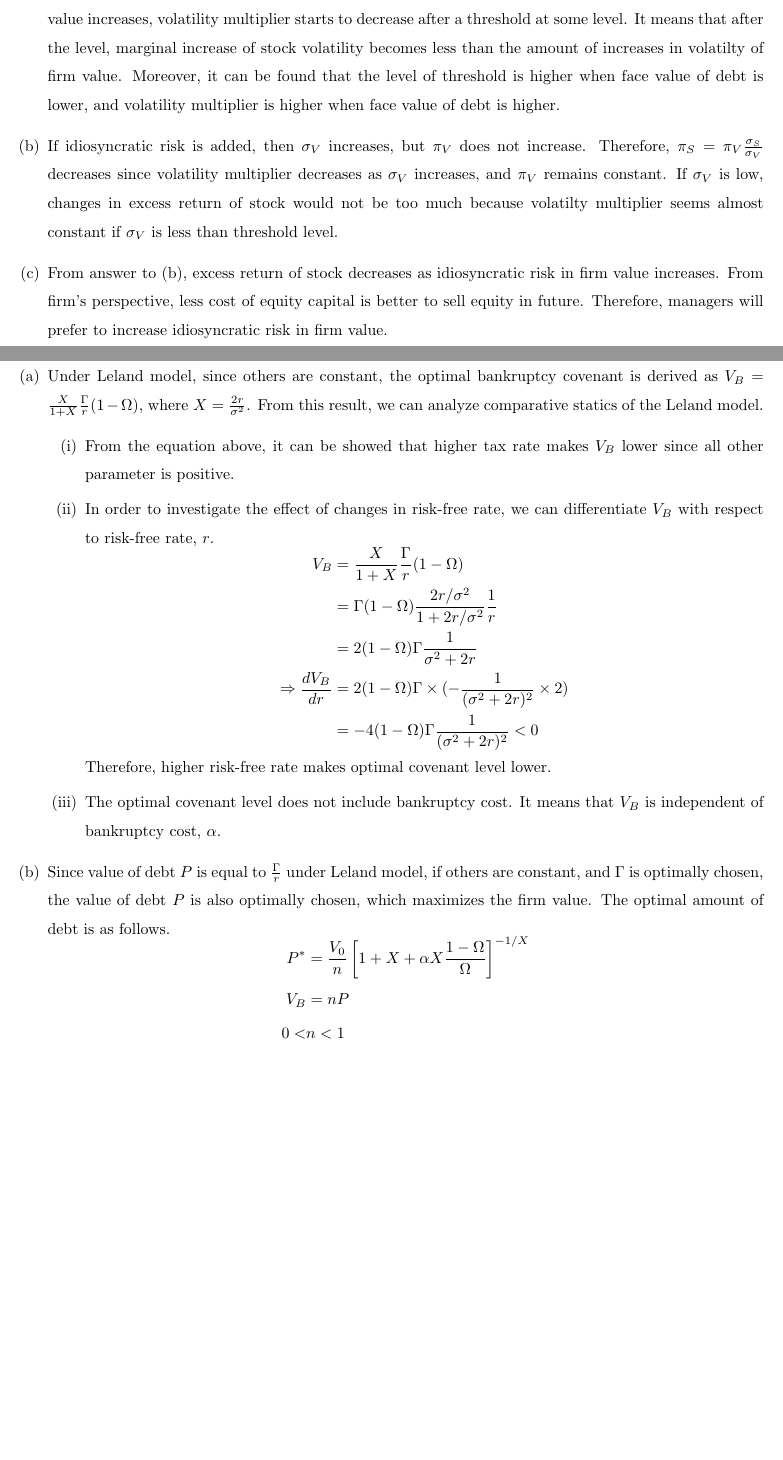
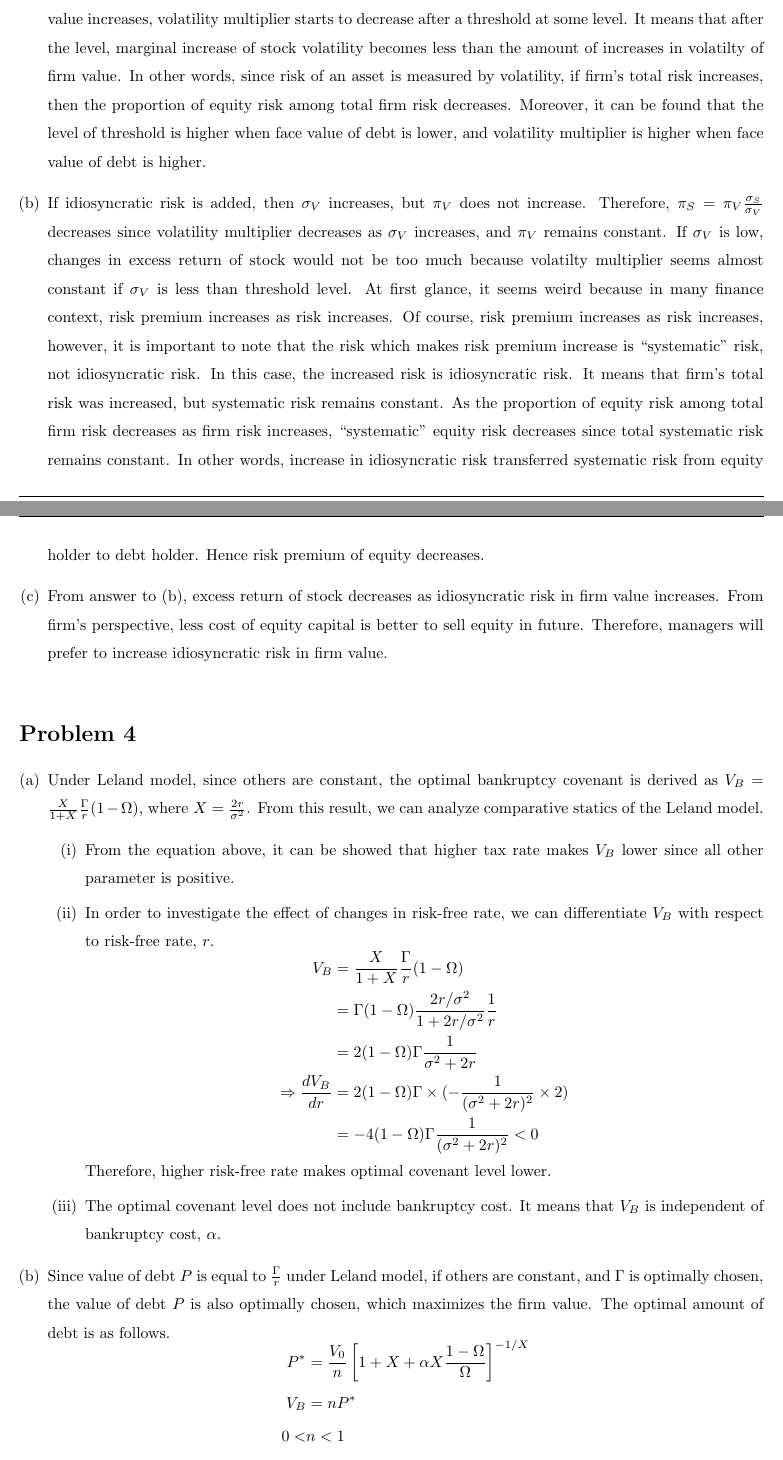
Before and after one commit to wbpark91/FIN513, a LaTeX problem sheet (Homework/HW6/FIN513_HW6.tex): two parts of pages 4 and 5 of 5 before the commit and two parts of pages 4 and 5 of 6 after it, joined at a grey line, cut so that both start at the same text, the shorter picture padded with empty space. Compiled offline with pdfLaTeX.

Commit message:
problem reviewed

```diff
--- a/Homework/HW6/FIN513_HW6.tex
+++ b/Homework/HW6/FIN513_HW6.tex
@@ -294,6 +294,9 @@
 		at some level.
 		It means that after the level, marginal increase of stock volatility
 		becomes less than the amount of increases in volatilty of firm value.
+		In other words, since risk of an asset is measured by volatility,
+		if firm's total risk increases, then the proportion of equity risk
+		among total firm risk decreases.
 		Moreover, it can be found that the level of threshold is higher when
 		face value of debt is lower, and volatility multiplier is higher when
 		face value of debt is higher.
@@ -303,7 +306,18 @@
 		decreases since volatility multiplier decreases as $\sigma_V$ increases,
 		and $\pi_V$ remains constant. If $\sigma_V$ is low, changes in excess return of stock
 		would not be too much because volatilty multiplier seems almost constant
-		if $\sigma_V$ is less than threshold level.
+		if $\sigma_V$ is less than threshold level. At first glance, it seems weird
+		because in many finance context, risk premium increases as risk increases.
+		Of course, risk premium increases as risk increases, however,
+		it is important to note that the risk which makes risk premium increase
+		is ``systematic'' risk, not idiosyncratic risk.
+		In this case, the increased risk is idiosyncratic risk. It means that
+		firm's total risk was increased, but systematic risk remains constant.
+		As the proportion of equity risk among total firm risk decreases as
+		firm risk increases, ``systematic'' equity risk decreases since total
+		systematic risk remains constant. In other words, increase in idiosyncratic
+		risk transferred systematic risk from equity holder to debt holder. Hence
+		risk premium of equity decreases.
 		\item	%% Problem (c)
 		From answer to (b), excess return of stock decreases as idiosyncratic risk
 		in firm value increases. From firm's perspective, less cost of equity capital
@@ -351,8 +365,8 @@
 		\begin{equation*}
 			\begin{aligned}
 				P^* &= \frac{V_0}{n} \left[ 1 + X + \alpha X \frac{1 - \Omega}{\Omega} \right]^{-1/X}	\\
-				V_B &= nP	\\
-				0 < &n < 1
+				V_B &= nP^*	\\
+				0 <  &n < 1
 			\end{aligned}
 		\end{equation*}
 		To find how $\alpha$ affects $V_B$, we can differentiate $V_B$ with respect to $\alpha$.
```
Also changed, not shown: Homework/HW6/FIN513_HW6.pdf, Homework/HW6/FIN513_HW6.tex (4 more changed lines), 4 other files.
